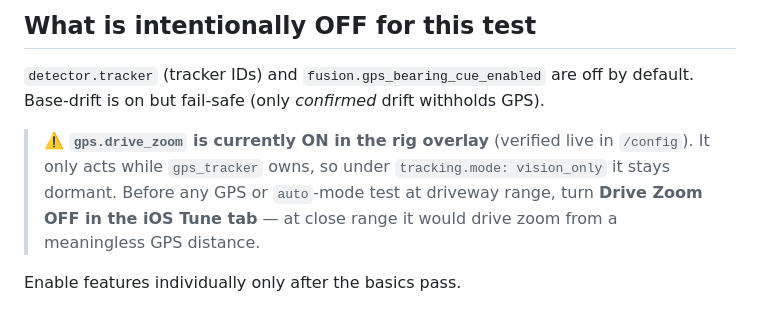
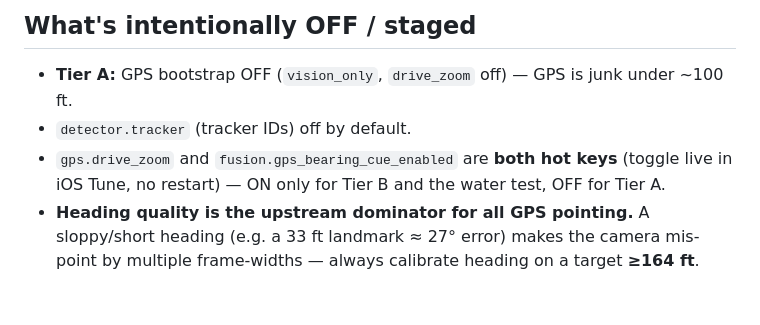
Before and after one commit to stonezone/jetsonTracker, a Markdown page: docs/DRIVEWAY_TEST_CHECKLIST.md, the part around one of its changes. Drawn GitHub-style.

```diff
--- a/docs/DRIVEWAY_TEST_CHECKLIST.md
+++ b/docs/DRIVEWAY_TEST_CHECKLIST.md
@@ -51,11 +66,9 @@ the `authority` JSON at each step as the record carried into the water test.
 
-## What is intentionally OFF for this test
-`detector.tracker` (tracker IDs) and `fusion.gps_bearing_cue_enabled` are off by default.
-Base-drift is on but fail-safe (only *confirmed* drift withholds GPS).
-
-> ⚠️ **`gps.drive_zoom` is currently ON in the rig overlay** (verified live in `/config`).
-> It only acts while `gps_tracker` owns, so under `tracking.mode: vision_only` it stays
-> dormant. Before any GPS or `auto`-mode test at driveway range, turn **Drive Zoom OFF in
-> the iOS Tune tab** — at close range it would drive zoom from a meaningless GPS distance.
-
-Enable features individually only after the basics pass.
+## What's intentionally OFF / staged
+- **Tier A:** GPS bootstrap OFF (`vision_only`, `drive_zoom` off) — GPS is junk under ~100 ft.
+- `detector.tracker` (tracker IDs) off by default.
+- `gps.drive_zoom` and `fusion.gps_bearing_cue_enabled` are **both hot keys** (toggle live in
+  iOS Tune, no restart) — ON only for Tier B and the water test, OFF for Tier A.
+- **Heading quality is the upstream dominator for all GPS pointing.** A sloppy/short heading
+  (e.g. a 33 ft landmark ≈ 27° error) makes the camera mis-point by multiple frame-widths —
+  always calibrate heading on a target **≥164 ft**.
```
Also changed, not shown: other parts of docs/DRIVEWAY_TEST_CHECKLIST.md (+55 -40 lines).
